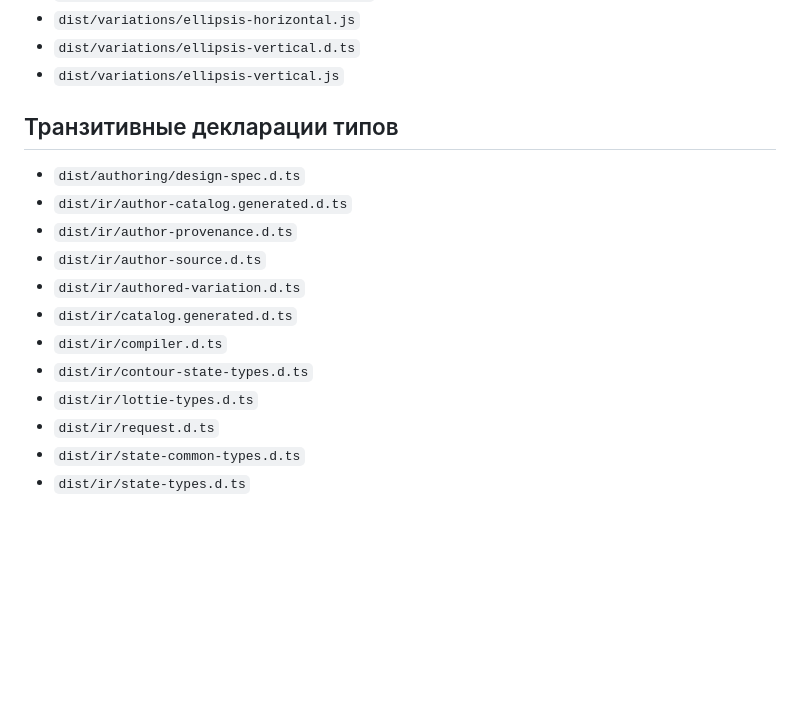
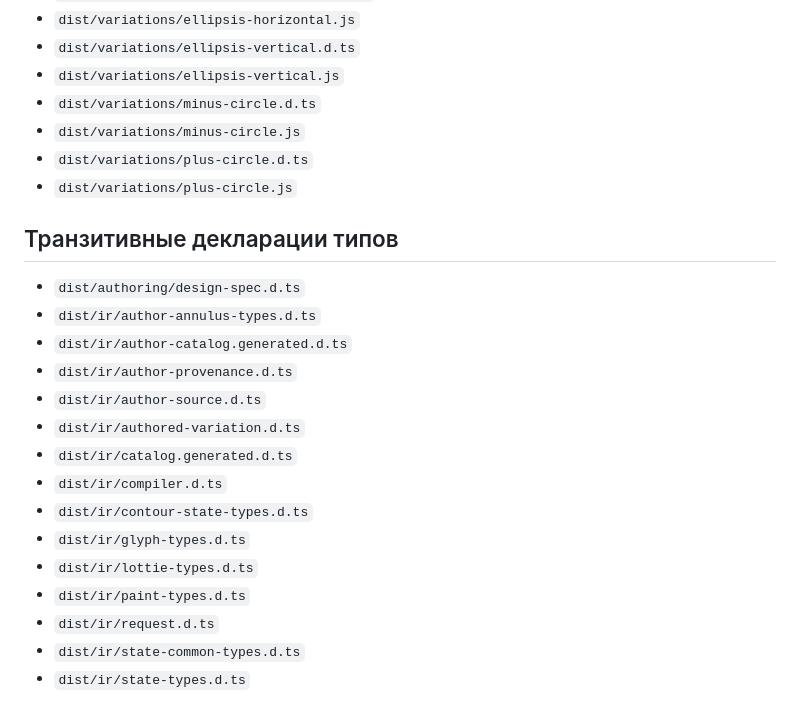
Before and after one commit to Labpics-Team/lab-icons, a Markdown page: docs/package.md, the part around one of its changes. Drawn GitHub-style; blank space fills up the shorter version.

```diff
--- a/docs/package.md
+++ b/docs/package.md
@@ -1424,10 +1430,15 @@ pnpm add @labpics/icons
 - `dist/variations/ellipsis-horizontal.js`
 - `dist/variations/ellipsis-vertical.d.ts`
 - `dist/variations/ellipsis-vertical.js`
+- `dist/variations/minus-circle.d.ts`
+- `dist/variations/minus-circle.js`
+- `dist/variations/plus-circle.d.ts`
+- `dist/variations/plus-circle.js`
 
 ## Транзитивные декларации типов
 
 - `dist/authoring/design-spec.d.ts`
+- `dist/ir/author-annulus-types.d.ts`
 - `dist/ir/author-catalog.generated.d.ts`
 - `dist/ir/author-provenance.d.ts`
 - `dist/ir/author-source.d.ts`
@@ -1435,7 +1446,9 @@ pnpm add @labpics/icons
 - `dist/ir/catalog.generated.d.ts`
 - `dist/ir/compiler.d.ts`
 - `dist/ir/contour-state-types.d.ts`
+- `dist/ir/glyph-types.d.ts`
 - `dist/ir/lottie-types.d.ts`
+- `dist/ir/paint-types.d.ts`
 - `dist/ir/request.d.ts`
 - `dist/ir/state-common-types.d.ts`
 - `dist/ir/state-types.d.ts`
```
Also changed, not shown: other parts of docs/package.md (+6 -0 lines), docs/authored-variation.md (+47 -1 lines), docs/evidence/figma-20261101.md (+7 -0 lines), docs/evidence/annulus-20261102/selected-renders.png (added), 6 other files.
